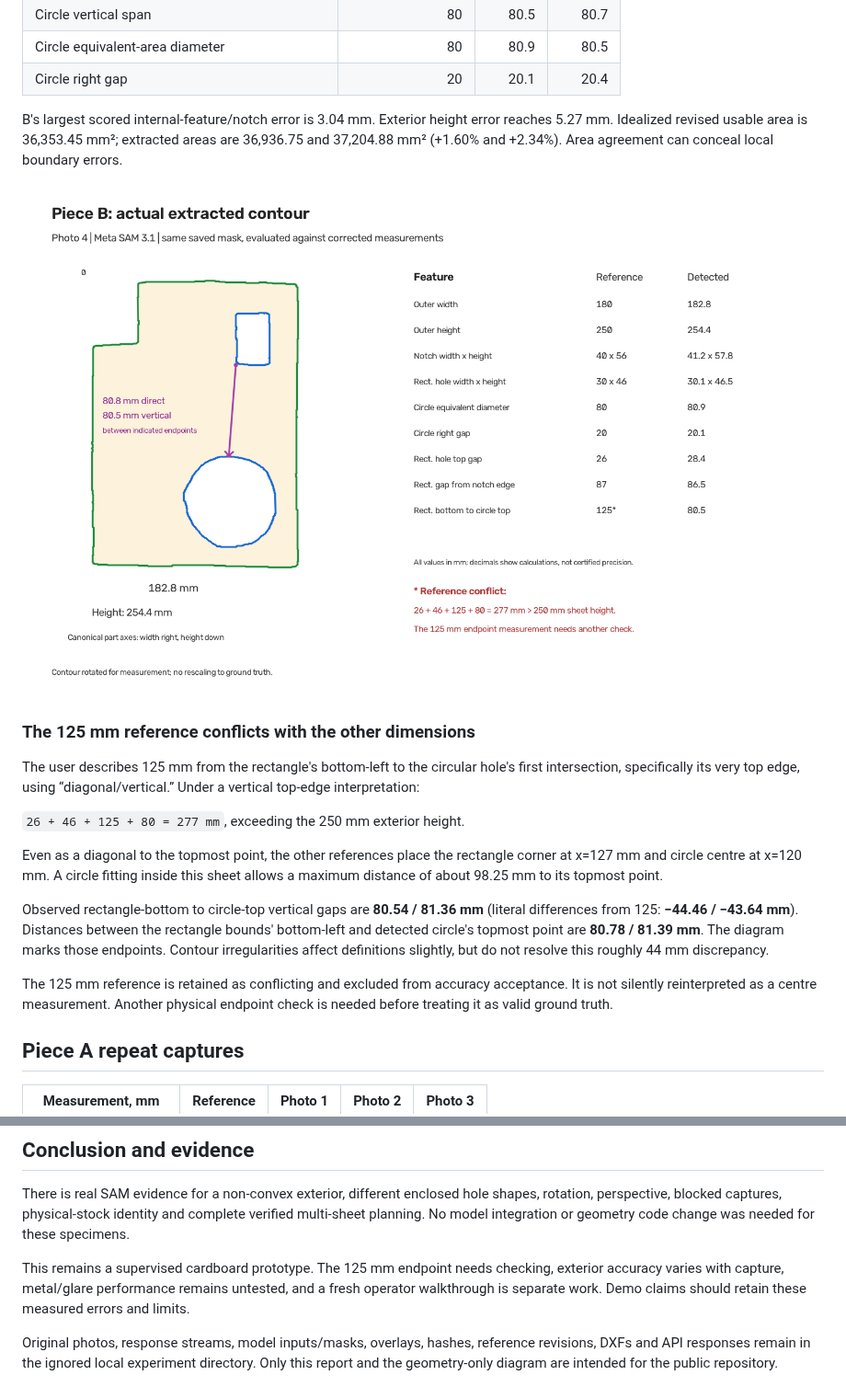
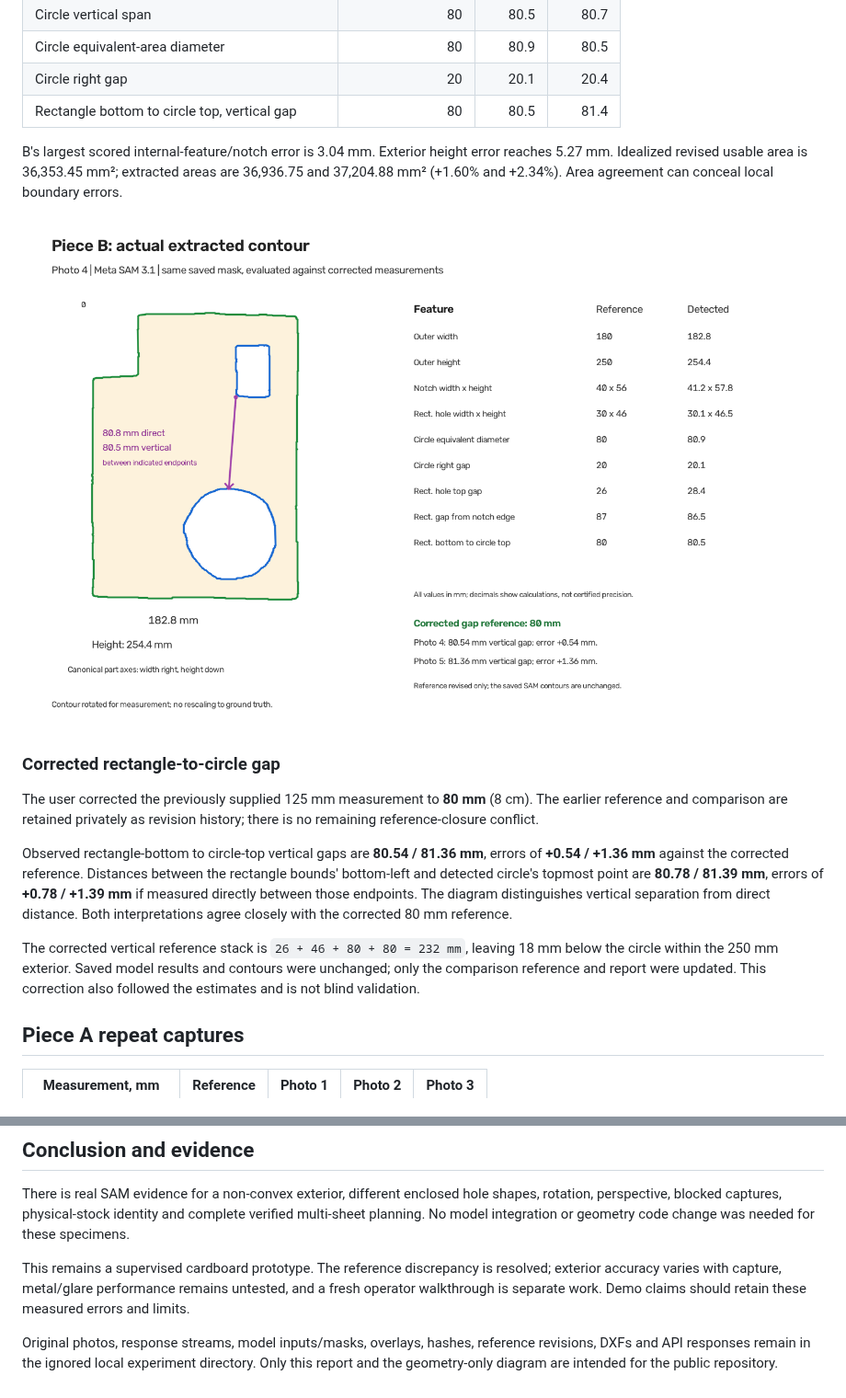
Before and after one commit to nikunjtrehan/remnant-x, a Markdown page: docs/architecture/PHYSICAL_VALIDATION_20261030.md, 2 parts joined by grey strips. Shown at 92% size. GitHub-like rendering; pictures changed too: docs/architecture/assets/piece-b-contour-20261030.png.

Commit message:
docs: correct physical gap reference to 80 mm

```diff
--- a/docs/architecture/PHYSICAL_VALIDATION_20261030.md
+++ b/docs/architecture/PHYSICAL_VALIDATION_20261030.md
@@ -93,6 +93,7 @@ All values are millimetres. The notch is exterior geometry, not a third hole.
 | Circle vertical span | 80 | 80.5 | 80.7 |
 | Circle equivalent-area diameter | 80 | 80.9 | 80.5 |
 | Circle right gap | 20 | 20.1 | 20.4 |
+| Rectangle bottom to circle top, vertical gap | 80 | 80.5 | 81.4 |
 
 B's largest scored internal-feature/notch error is 3.04 mm. Exterior height error
 reaches 5.27 mm. Idealized revised usable area is 36,353.45 mm²; extracted areas
@@ -101,27 +102,23 @@ local boundary errors.
 
 ![Unmodified extracted contour rotated into measurement axes](assets/piece-b-contour-20261030.png)
 
-### The 125 mm reference conflicts with the other dimensions
+### Corrected rectangle-to-circle gap
 
-The user describes 125 mm from the rectangle's bottom-left to the circular hole's
-first intersection, specifically its very top edge, using “diagonal/vertical.”
-Under a vertical top-edge interpretation:
+The user corrected the previously supplied 125 mm measurement to **80 mm**
+(8 cm). The earlier reference and comparison are retained privately as revision
+history; there is no remaining reference-closure conflict.
 
-`26 + 46 + 125 + 80 = 277 mm`, exceeding the 250 mm exterior height.
+Observed rectangle-bottom to circle-top vertical gaps are **80.54 / 81.36 mm**,
+errors of **+0.54 / +1.36 mm** against the corrected reference. Distances between
+the rectangle bounds' bottom-left and detected circle's topmost point are
+**80.78 / 81.39 mm**, errors of **+0.78 / +1.39 mm** if measured directly between
+those endpoints. The diagram distinguishes vertical separation from direct
+distance. Both interpretations agree closely with the corrected 80 mm reference.
 
-Even as a diagonal to the topmost point, the other references place the rectangle
-corner at x=127 mm and circle centre at x=120 mm. A circle fitting inside this
-sheet allows a maximum distance of about 98.25 mm to its topmost point.
-
-Observed rectangle-bottom to circle-top vertical gaps are **80.54 / 81.36 mm**
-(literal differences from 125: **−44.46 / −43.64 mm**). Distances between the
-rectangle bounds' bottom-left and detected circle's topmost point are
-**80.78 / 81.39 mm**. The diagram marks those endpoints. Contour irregularities
-affect definitions slightly, but do not resolve this roughly 44 mm discrepancy.
-
-The 125 mm reference is retained as conflicting and excluded from accuracy
-acceptance. It is not silently reinterpreted as a centre measurement. Another
-physical endpoint check is needed before treating it as valid ground truth.
+The corrected vertical reference stack is `26 + 46 + 80 + 80 = 232 mm`, leaving
+18 mm below the circle within the 250 mm exterior. Saved model results and
+contours were unchanged; only the comparison reference and report were updated.
+This correction also followed the estimates and is not blind validation.
 
 ## Piece A repeat captures
 
@@ -174,8 +171,8 @@ shapes, rotation, perspective, blocked captures, physical-stock identity and
 complete verified multi-sheet planning. No model integration or geometry code
 change was needed for these specimens.
 
-This remains a supervised cardboard prototype. The 125 mm endpoint needs checking,
-exterior accuracy varies with capture, metal/glare performance remains untested,
+This remains a supervised cardboard prototype. The reference discrepancy is
+resolved; exterior accuracy varies with capture, metal/glare performance remains untested,
 and a fresh operator walkthrough is separate work. Demo claims should retain
 these measured errors and limits.
 
```
Also changed, not shown: Front End/VALIDATION.md (+2 -1 lines), docs/architecture/PHYSICAL_VALIDATION.md (+2 -2 lines).
